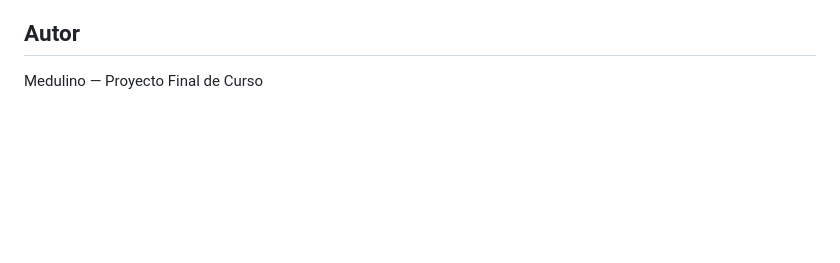
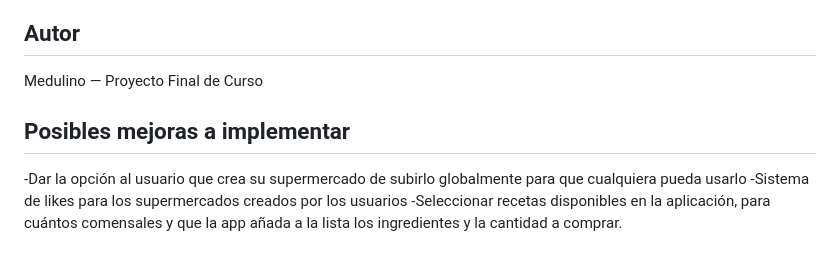
Before and after one commit to Medulino/smartshop, a Markdown page: README.md, the part around the change. GitHub-like rendering; blank space fills up the shorter version.

Commit message:
Acualizacion README con posibles mejoras
Added section for potential improvements to the project.

```diff
--- a/README.md
+++ b/README.md
@@ -115,3 +115,9 @@ docker exec -i compra_db psql -U $DB_USER $DB_NAME < backups/backup_manual.sql
 ## Autor
 
 Medulino — Proyecto Final de Curso
+
+## Posibles mejoras a implementar
+
+-Dar la opción al usuario que crea su supermercado de subirlo globalmente para que cualquiera pueda usarlo
+-Sistema de likes para los supermercados creados por los usuarios
+-Seleccionar recetas disponibles en la aplicación, para cuántos comensales y que la app añada a la lista los ingredientes y la cantidad a comprar.
```
